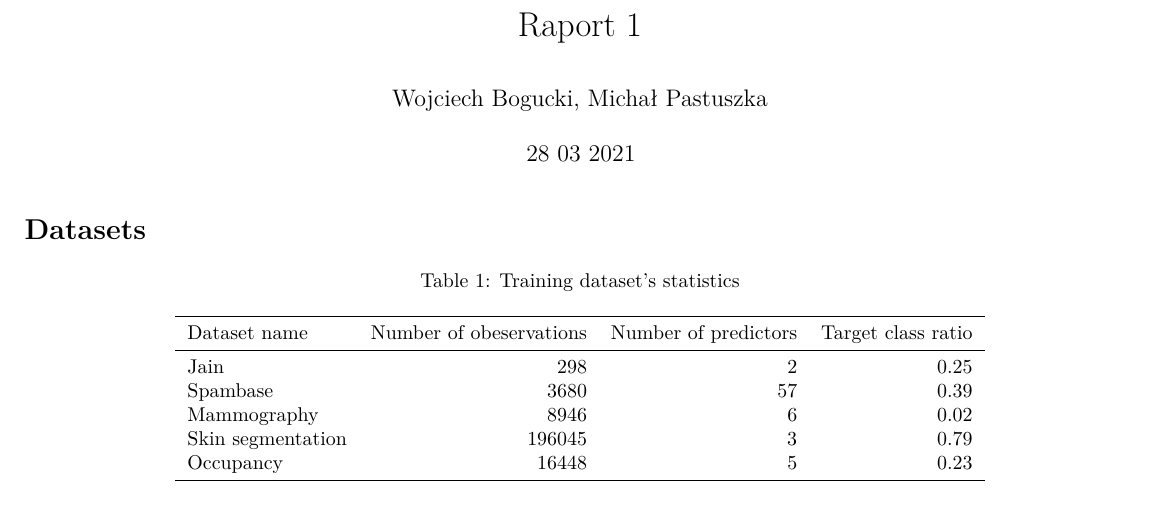
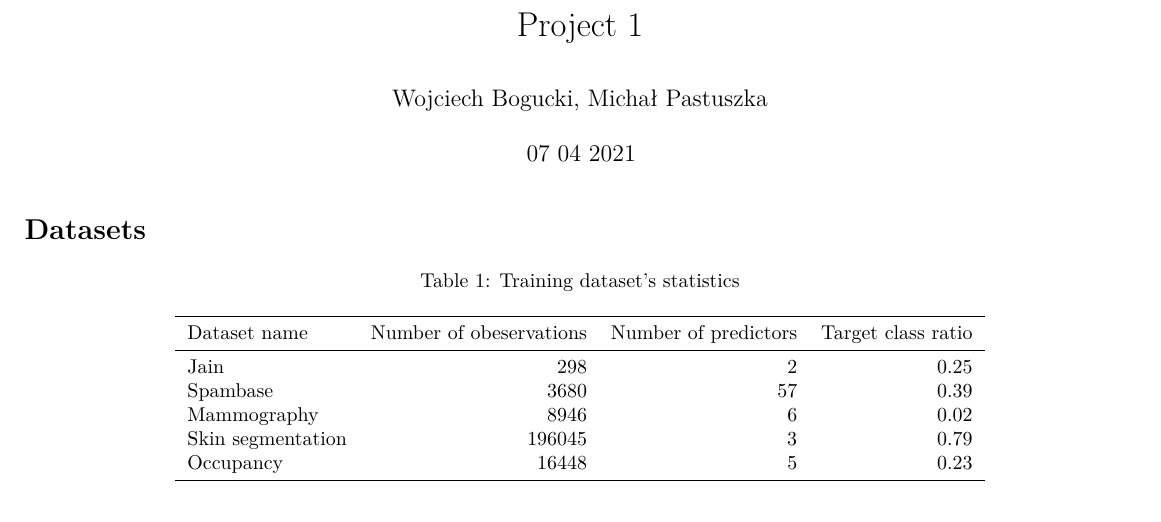
Before and after one commit to WojtekBogucki/AML-project1, an R Markdown document (report/report1.Rmd): part of page 1 of 4, cut at the place of the change. Rendered offline with R 4.5, knitr and Pandoc, then LaTeX, with nearby package versions; some code elsewhere in the file could not run offline.

Commit message:
Changed date and title of report

```diff
--- a/report/report1.Rmd
+++ b/report/report1.Rmd
@@ -1,7 +1,7 @@
 ---
-title: "Raport 1"
+title: "Project 1"
 author: "Wojciech Bogucki, Michał Pastuszka"
-date: "28 03 2021"
+date: "07 04 2021"
 geometry: margin=1cm
 output:
   pdf_document
```
